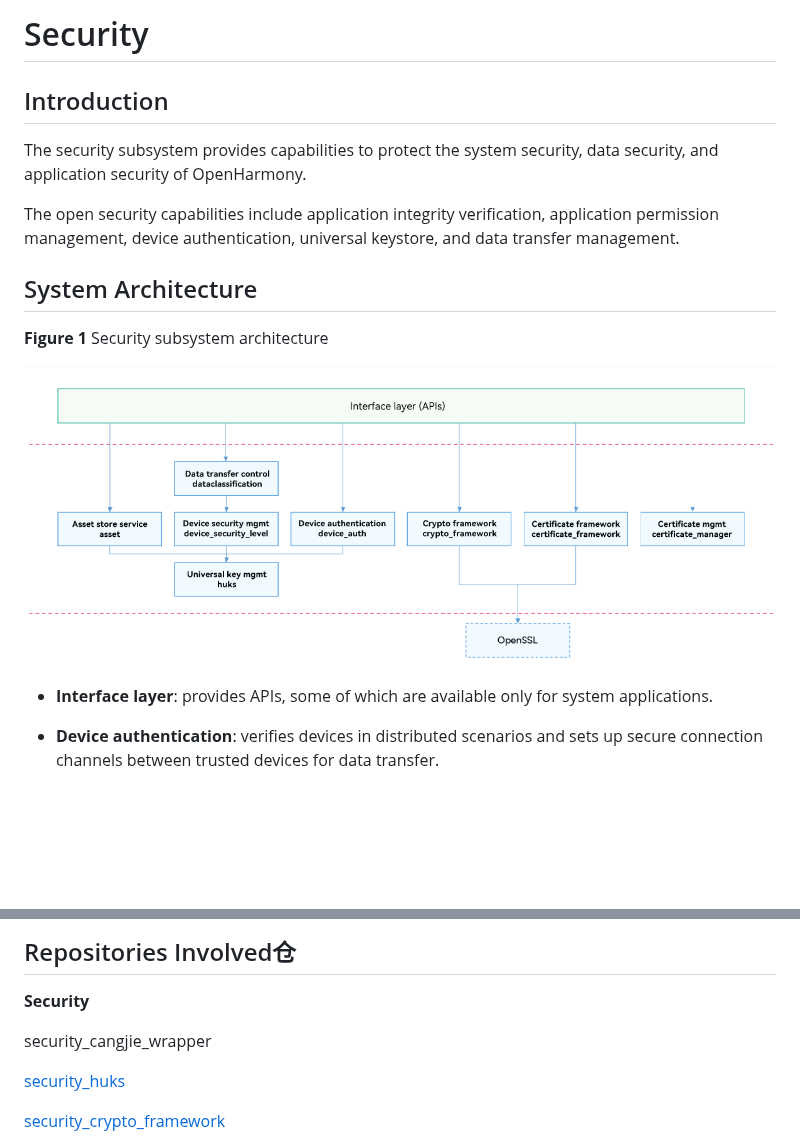
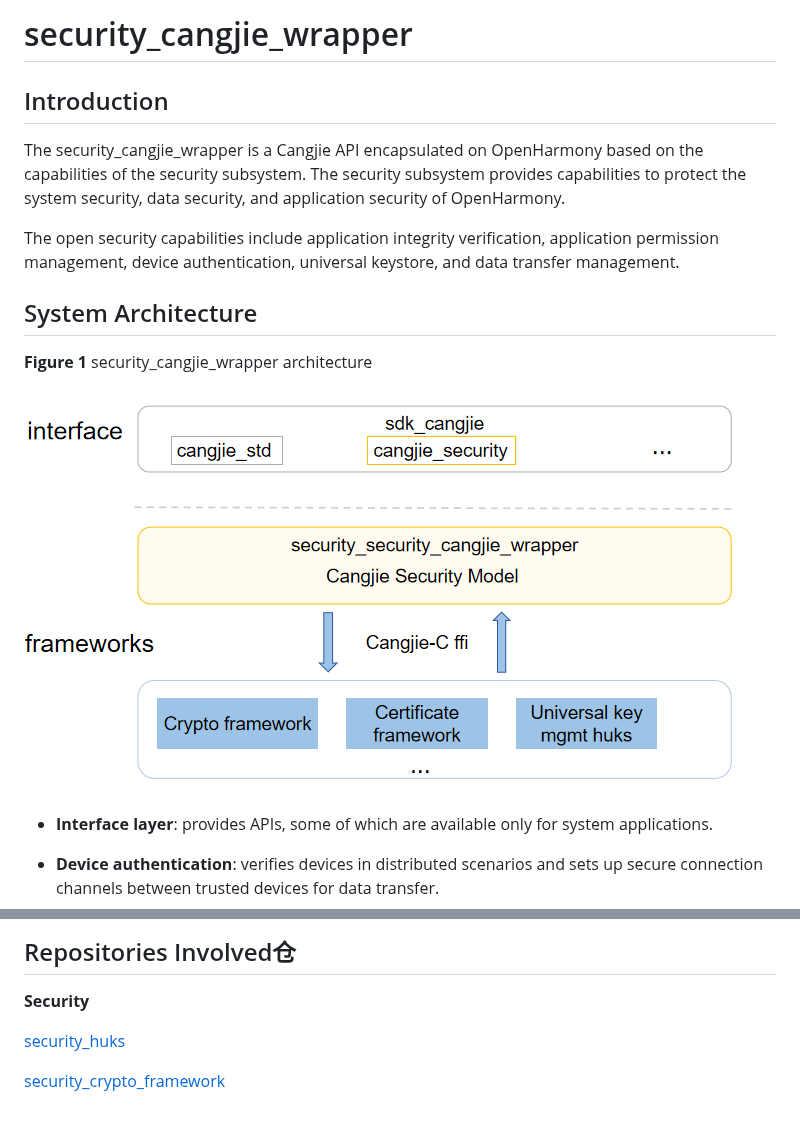
Before and after one commit to eclipse-oniro-mirrors/security_security_cangjie_wrapper, a Markdown page: README.md, 2 parts joined by grey strips. Rendered like a GitHub page; pictures changed too: figures/security_cangjie_wrapper_architecture_en.png (added); blank space fills up the shorter version.

Commit message:
update README_en

```diff
--- a/README.md
+++ b/README.md
@@ -1,16 +1,16 @@
-# Security
+# security_cangjie_wrapper
 
 ## Introduction
 
-The security subsystem provides capabilities to protect the system security, data security, and application security of OpenHarmony.
+The security_cangjie_wrapper is a Cangjie API encapsulated on OpenHarmony based on the capabilities of the security subsystem. The security subsystem provides capabilities to protect the system security, data security, and application security of OpenHarmony.
 
 The open security capabilities include application integrity verification, application permission management, device authentication, universal keystore, and data transfer management.
 
 ## System Architecture
 
-**Figure 1** Security subsystem architecture
+**Figure 1** security_cangjie_wrapper architecture
 
-![](figures/en_security-architecture.png)
+![](figures/security_cangjie_wrapper_architecture_en.png)
 
 - **Interface layer**: provides APIs, some of which are available only for system applications.
 - **Device authentication**: verifies devices in distributed scenarios and sets up secure connection channels between trusted devices for data transfer.
@@ -87,8 +87,6 @@ In OpenHarmony, the data transfer control module provides cross-device data tran
 
 **Security**
 
-security_cangjie_wrapper
-
 [security_huks](https://gitee.com/openharmony/security_huks)
 
 [security_crypto_framework](https://gitee.com/openharmony/security_crypto_framework)
```
Also changed, not shown: README_zh.md (+0 -2 lines).
